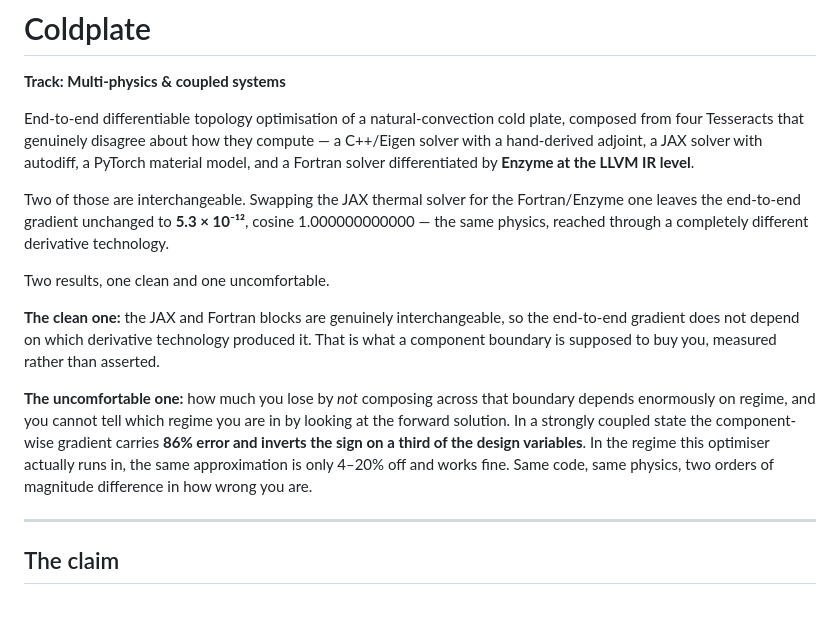
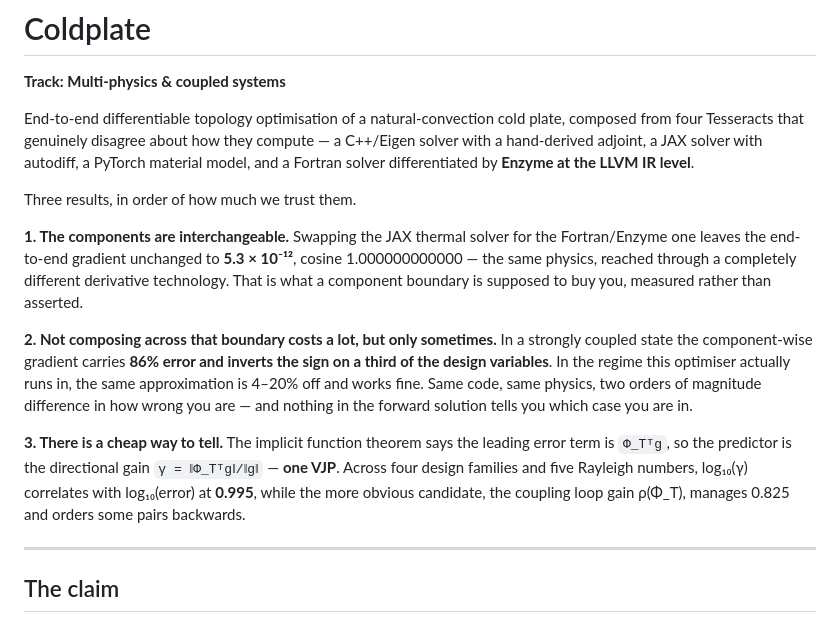
Before and after one commit to TAUIL-Abd-Elilah/coldplate, a Markdown page: README.md, the part around the change. Drawn GitHub-style.

Commit message:
Tidy the README intro into three ranked results

```diff
--- a/README.md
+++ b/README.md
@@ -8,25 +8,27 @@ compute — a C++/Eigen solver with a hand-derived adjoint, a JAX solver with
 autodiff, a PyTorch material model, and a Fortran solver differentiated by
 **Enzyme at the LLVM IR level**.
 
-Two of those are interchangeable. Swapping the JAX thermal solver for the
-Fortran/Enzyme one leaves the end-to-end gradient unchanged to **5.3 × 10⁻¹²**,
-cosine 1.000000000000 — the same physics, reached through a completely
-different derivative technology.
+Three results, in order of how much we trust them.
 
-Two results, one clean and one uncomfortable.
+**1. The components are interchangeable.** Swapping the JAX thermal solver for
+the Fortran/Enzyme one leaves the end-to-end gradient unchanged to
+**5.3 × 10⁻¹²**, cosine 1.000000000000 — the same physics, reached through a
+completely different derivative technology. That is what a component boundary
+is supposed to buy you, measured rather than asserted.
 
-**The clean one:** the JAX and Fortran blocks are genuinely interchangeable, so
-the end-to-end gradient does not depend on which derivative technology produced
-it. That is what a component boundary is supposed to buy you, measured rather
-than asserted.
+**2. Not composing across that boundary costs a lot, but only sometimes.** In a
+strongly coupled state the component-wise gradient carries **86% error and
+inverts the sign on a third of the design variables**. In the regime this
+optimiser actually runs in, the same approximation is 4–20% off and works fine.
+Same code, same physics, two orders of magnitude difference in how wrong you
+are — and nothing in the forward solution tells you which case you are in.
 
-**The uncomfortable one:** how much you lose by *not* composing across that
-boundary depends enormously on regime, and you cannot tell which regime you are
-in by looking at the forward solution. In a strongly coupled state the
-component-wise gradient carries **86% error and inverts the sign on a third of
-the design variables**. In the regime this optimiser actually runs in, the same
-approximation is only 4–20% off and works fine. Same code, same physics, two
-orders of magnitude difference in how wrong you are.
+**3. There is a cheap way to tell.** The implicit function theorem says the
+leading error term is `Φ_Tᵀg`, so the predictor is the directional gain
+`γ = ‖Φ_Tᵀg‖/‖g‖` — **one VJP**. Across four design families and five Rayleigh
+numbers, log₁₀(γ) correlates with log₁₀(error) at **0.995**, while the more
+obvious candidate, the coupling loop gain ρ(Φ_T), manages 0.825 and orders some
+pairs backwards.
 
 ---
 
```
